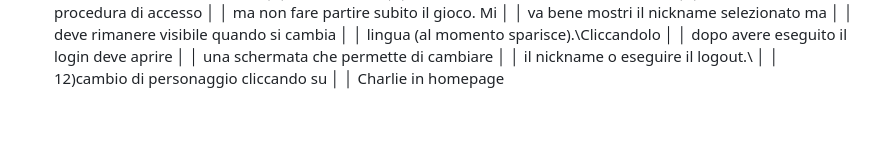
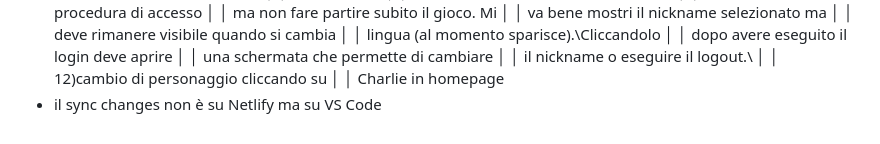
Before and after one commit to maisdesign/etimue-bottle-dropper, a Markdown page: CLAUDE.md, the part around the change. Rendered like a GitHub page.

Commit message:
Aggiornamento del messaggio di commit

```diff
--- a/CLAUDE.md
+++ b/CLAUDE.md
@@ -284,3 +284,4 @@ Perché il progetto Netlify ( https://astounding-rolypoly-fc5137.netlify.app/) m
 │   il nickname o eseguire il logout.\         │
 │   12)cambio di personaggio cliccando su      │
 │   Charlie in homepage
+- il sync changes non è su Netlify ma su VS Code
```
